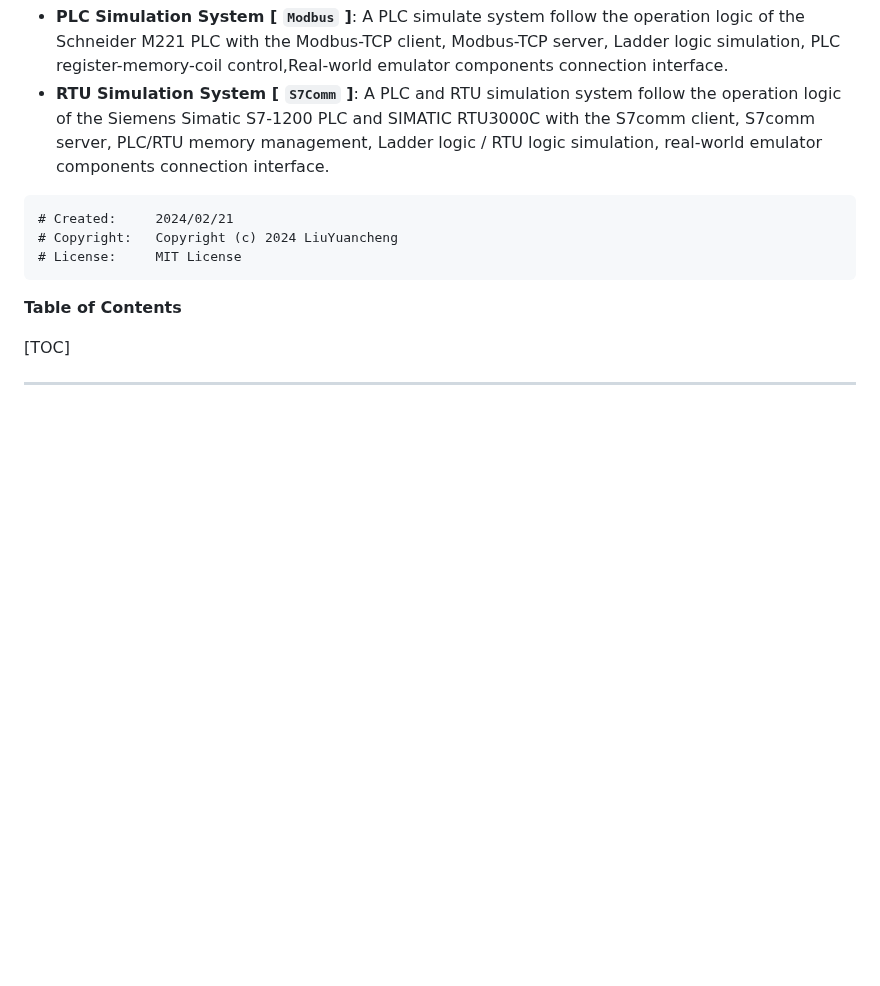
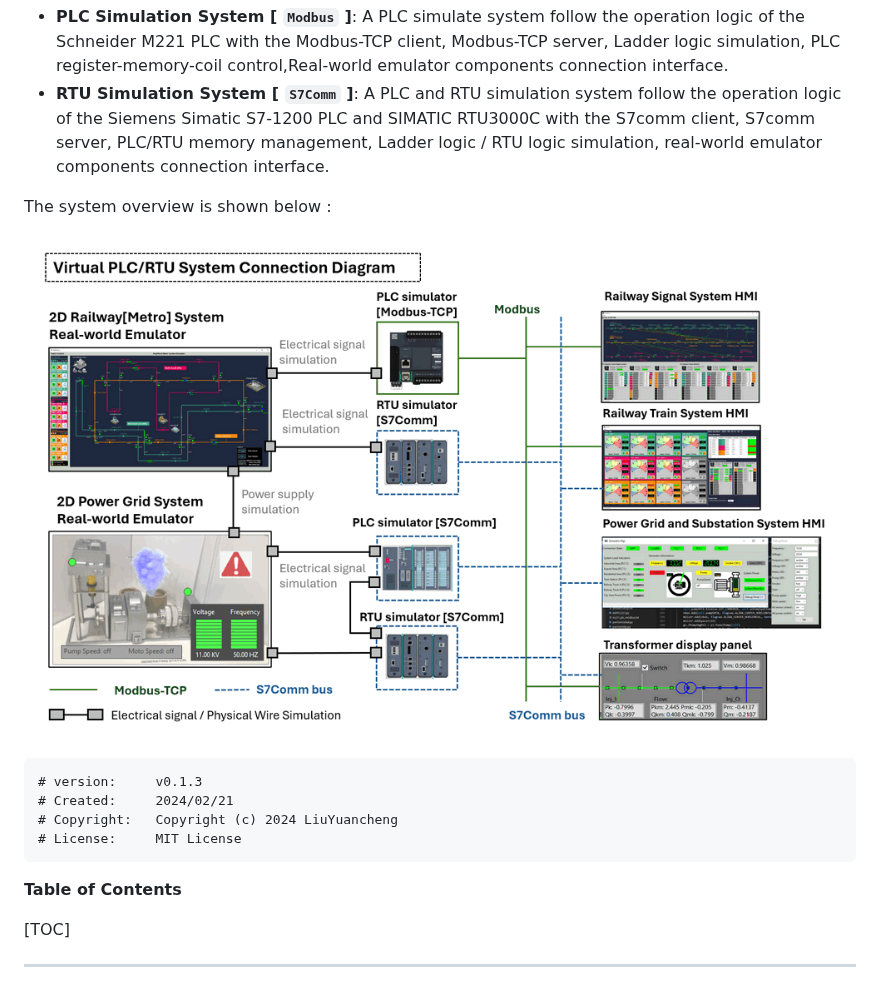
Before and after one commit to LiuYuancheng/PLC_and_RTU_Simulator, a Markdown page: README.md, the part around the change. GitHub-like rendering; pictures changed too: doc/img/overview.png (added); blank space fills up the shorter version.

````diff
--- a/README.md
+++ b/README.md
@@ -5,9 +5,12 @@
 - **PLC Simulation System [ `Modbus` ]**: A PLC simulate system follow the operation logic of the  Schneider M221 PLC with the Modbus-TCP client, Modbus-TCP server, Ladder logic simulation, PLC register-memory-coil control,Real-world emulator components connection interface.
 - **RTU Simulation System [ `S7Comm` ]**: A PLC and RTU simulation system follow the operation logic of the Siemens Simatic S7-1200 PLC and SIMATIC RTU3000C with the S7comm client, S7comm server, PLC/RTU memory management, Ladder logic / RTU logic simulation, real-world emulator components connection interface.
 
+The system overview is shown below :
 
+![](doc/img/overview.png)
 
 ```
+# version:     v0.1.3
 # Created:     2024/02/21
 # Copyright:   Copyright (c) 2024 LiuYuancheng
 # License:     MIT License
````
Also changed, not shown: 2 other files.
